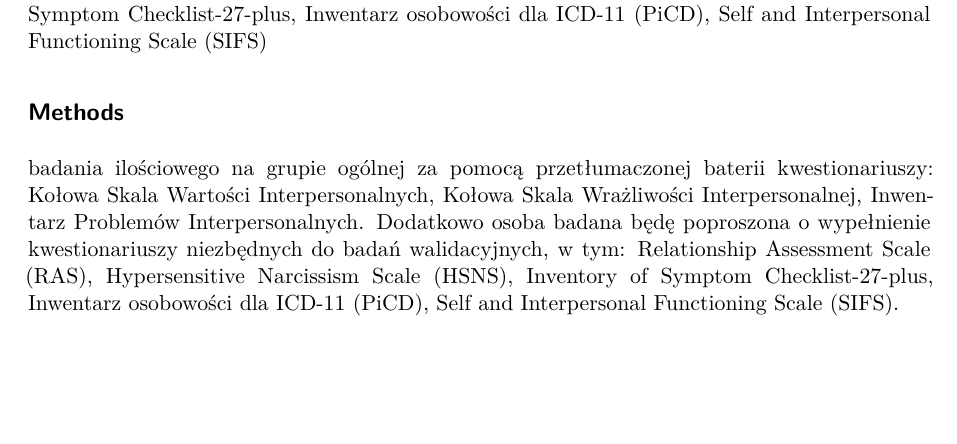
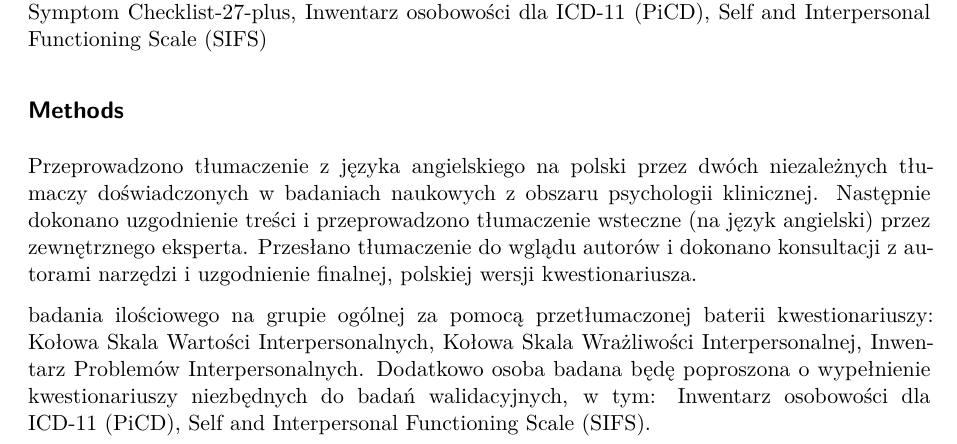
Before and after one commit to pa0/circumplex, a Quarto document (paper 01.qmd): part of page 1 of 6, cut so that both start at the same text, the shorter picture padded with empty space. Rendered offline with R 4.5, knitr and Pandoc in place of Quarto, then LaTeX, with nearby package versions; drawn as R Markdown's standard PDF in place of the format the file asks for; some code elsewhere in the file could not run offline; a font, style sheet, LaTeX package, included part or bibliography that could not be used is replaced or left out.

Commit message:
Uaktualnione testy do walidacji

````diff
--- a/paper 01.qmd
+++ b/paper 01.qmd
@@ -125,7 +125,9 @@ The typical method section should contain information on how data were collected
 -->
 ```
 
-badania ilościowego na grupie ogólnej za pomocą przetłumaczonej baterii kwestionariuszy: Kołowa Skala Wartości Interpersonalnych, Kołowa Skala Wrażliwości Interpersonalnej, Inwentarz Problemów Interpersonalnych. Dodatkowo osoba badana będę poproszona o wypełnienie kwestionariuszy niezbędnych do badań walidacyjnych, w tym: Relationship Assessment Scale (RAS), Hypersensitive Narcissism Scale (HSNS), Inventory of Symptom Checklist-27-plus, Inwentarz osobowości dla ICD-11 (PiCD), Self and Interpersonal Functioning Scale (SIFS).
+Przeprowadzono  tłumaczenie z języka angielskiego na polski przez dwóch niezależnych tłumaczy doświadczonych w badaniach naukowych z obszaru psychologii klinicznej. Następnie dokonano uzgodnienie treści i przeprowadzono tłumaczenie wsteczne (na język angielski) przez zewnętrznego eksperta. Przesłano tłumaczenie do wglądu autorów i dokonano konsultacji z autorami narzędzi i uzgodnienie finalnej, polskiej wersji kwestionariusza.
+
+badania ilościowego na grupie ogólnej za pomocą przetłumaczonej baterii kwestionariuszy: Kołowa Skala Wartości Interpersonalnych, Kołowa Skala Wrażliwości Interpersonalnej, Inwentarz Problemów Interpersonalnych. Dodatkowo osoba badana będę poproszona o wypełnienie kwestionariuszy niezbędnych do badań walidacyjnych, w tym: Inwentarz osobowości dla ICD-11 (PiCD), Self and Interpersonal Functioning Scale (SIFS).
 
 ### Sample
 
````
